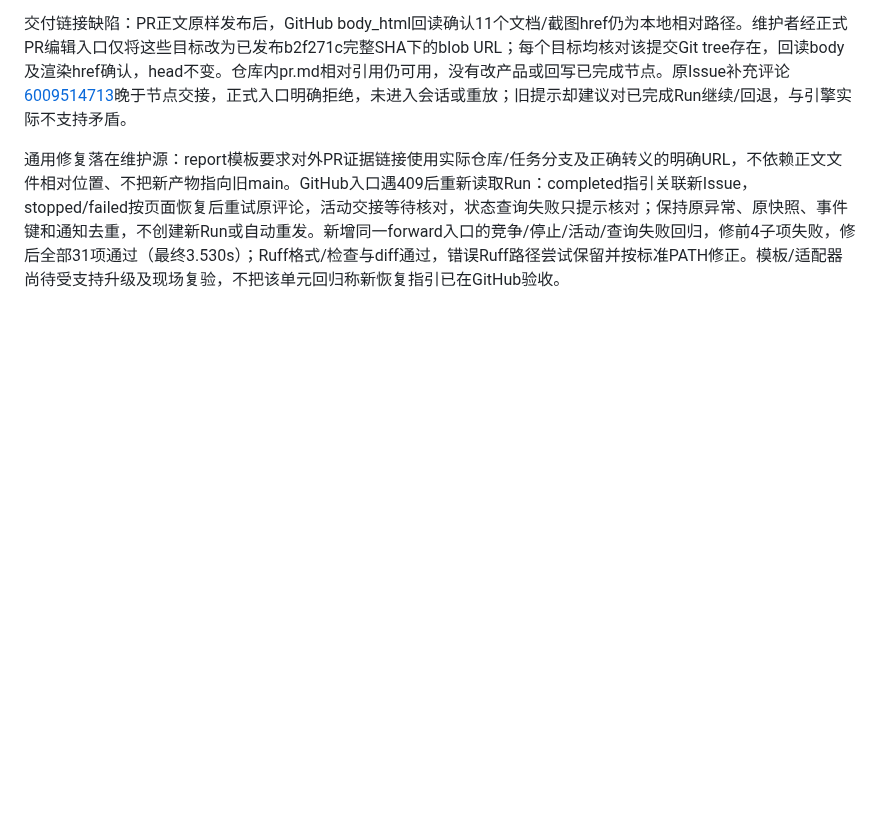
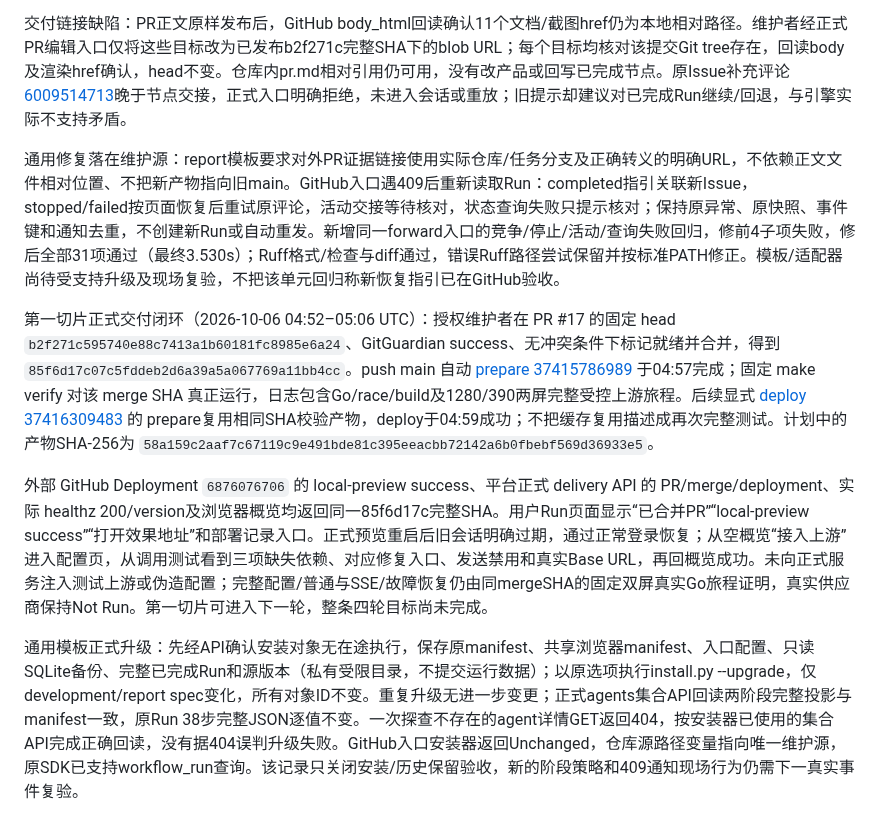
Before and after one commit to big91987/agent_platform, a Markdown page: docs/03-delivery/workflows-verification.md, the part around the change. Rendered like a GitHub page; blank space fills up the shorter version.

Commit message:
docs: record first console slice deployment and template upgrade

```diff
--- a/docs/03-delivery/workflows-verification.md
+++ b/docs/03-delivery/workflows-verification.md
@@ -666,3 +666,10 @@ QA-D01/P1失败清密、QA-D03/P1概览同ID、QA-D02/P2写读反馈和QA-G01覆
 交付链接缺陷：PR正文原样发布后，GitHub body_html回读确认11个文档/截图href仍为本地相对路径。维护者经正式PR编辑入口仅将这些目标改为已发布b2f271c完整SHA下的blob URL；每个目标均核对该提交Git tree存在，回读body及渲染href确认，head不变。仓库内pr.md相对引用仍可用，没有改产品或回写已完成节点。原Issue补充评论[6009514713](https://github.com/big91987/model-relay/issues/16#issuecomment-6009514713)晚于节点交接，正式入口明确拒绝，未进入会话或重放；旧提示却建议对已完成Run继续/回退，与引擎实际不支持矛盾。
 
 通用修复落在维护源：report模板要求对外PR证据链接使用实际仓库/任务分支及正确转义的明确URL，不依赖正文文件相对位置、不把新产物指向旧main。GitHub入口遇409后重新读取Run：completed指引关联新Issue，stopped/failed按页面恢复后重试原评论，活动交接等待核对，状态查询失败只提示核对；保持原异常、原快照、事件键和通知去重，不创建新Run或自动重发。新增同一forward入口的竞争/停止/活动/查询失败回归，修前4子项失败，修后全部31项通过（最终3.530s）；Ruff格式/检查与diff通过，错误Ruff路径尝试保留并按标准PATH修正。模板/适配器尚待受支持升级及现场复验，不把该单元回归称新恢复指引已在GitHub验收。
+
+
+第一切片正式交付闭环（2026-10-06 04:52–05:06 UTC）：授权维护者在 PR #17 的固定 head `b2f271c595740e88c7413a1b60181fc8985e6a24`、GitGuardian success、无冲突条件下标记就绪并合并，得到 `85f6d17c07c5fddeb2d6a39a5a067769a11bb4cc`。push main 自动 [prepare 37415786989](https://github.com/big91987/model-relay/actions/runs/37415786989) 于04:57完成；固定 make verify 对该 merge SHA 真正运行，日志包含Go/race/build及1280/390两屏完整受控上游旅程。后续显式 [deploy 37416309483](https://github.com/big91987/model-relay/actions/runs/37416309483) 的 prepare复用相同SHA校验产物，deploy于04:59成功；不把缓存复用描述成再次完整测试。计划中的产物SHA-256为 `58a159c2aaf7c67119c9e491bde81c395eeacbb72142a6b0fbebf569d36933e5`。
+
+外部 GitHub Deployment `6876076706` 的 local-preview success、平台正式 delivery API 的 PR/merge/deployment、实际 healthz 200/version及浏览器概览均返回同一85f6d17c完整SHA。用户Run页面显示“已合并PR”“local-preview success”“打开效果地址”和部署记录入口。正式预览重启后旧会话明确过期，通过正常登录恢复；从空概览“接入上游”进入配置页，从调用测试看到三项缺失依赖、对应修复入口、发送禁用和真实Base URL，再回概览成功。未向正式服务注入测试上游或伪造配置；完整配置/普通与SSE/故障恢复仍由同mergeSHA的固定双屏真实Go旅程证明，真实供应商保持Not Run。第一切片可进入下一轮，整条四轮目标尚未完成。
+
+通用模板正式升级：先经API确认安装对象无在途执行，保存原manifest、共享浏览器manifest、入口配置、只读SQLite备份、完整已完成Run和源版本（私有受限目录，不提交运行数据）；以原选项执行install.py --upgrade，仅development/report spec变化，所有对象ID不变。重复升级无进一步变更；正式agents集合API回读两阶段完整投影与manifest一致，原Run 38步完整JSON逐值不变。一次探查不存在的agent详情GET返回404，按安装器已使用的集合API完成正确回读，没有据404误判升级失败。GitHub入口安装器返回Unchanged，仓库源路径变量指向唯一维护源，原SDK已支持workflow_run查询。该记录只关闭安装/历史保留验收，新的阶段策略和409通知现场行为仍需下一真实事件复验。
```
Also changed, not shown: docs/03-delivery/workflows-plan.md (+3 -7 lines).
